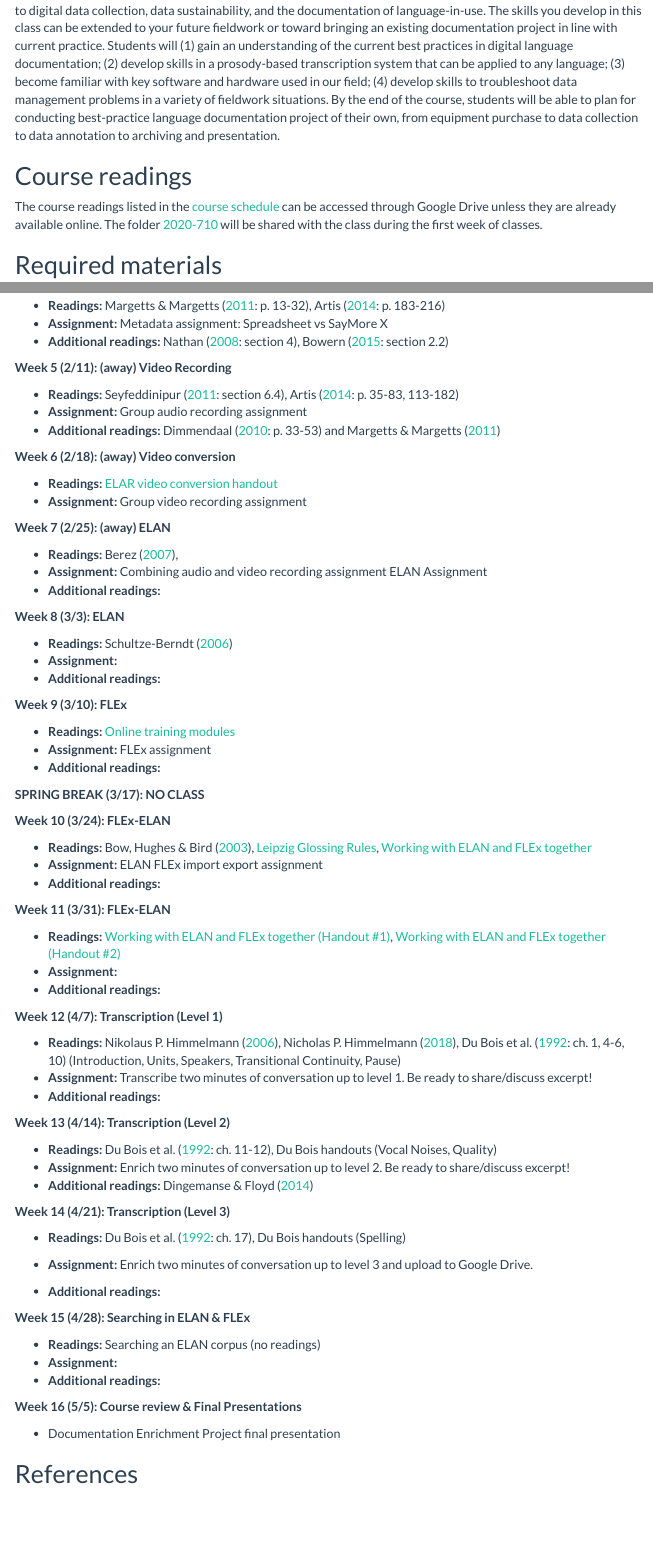
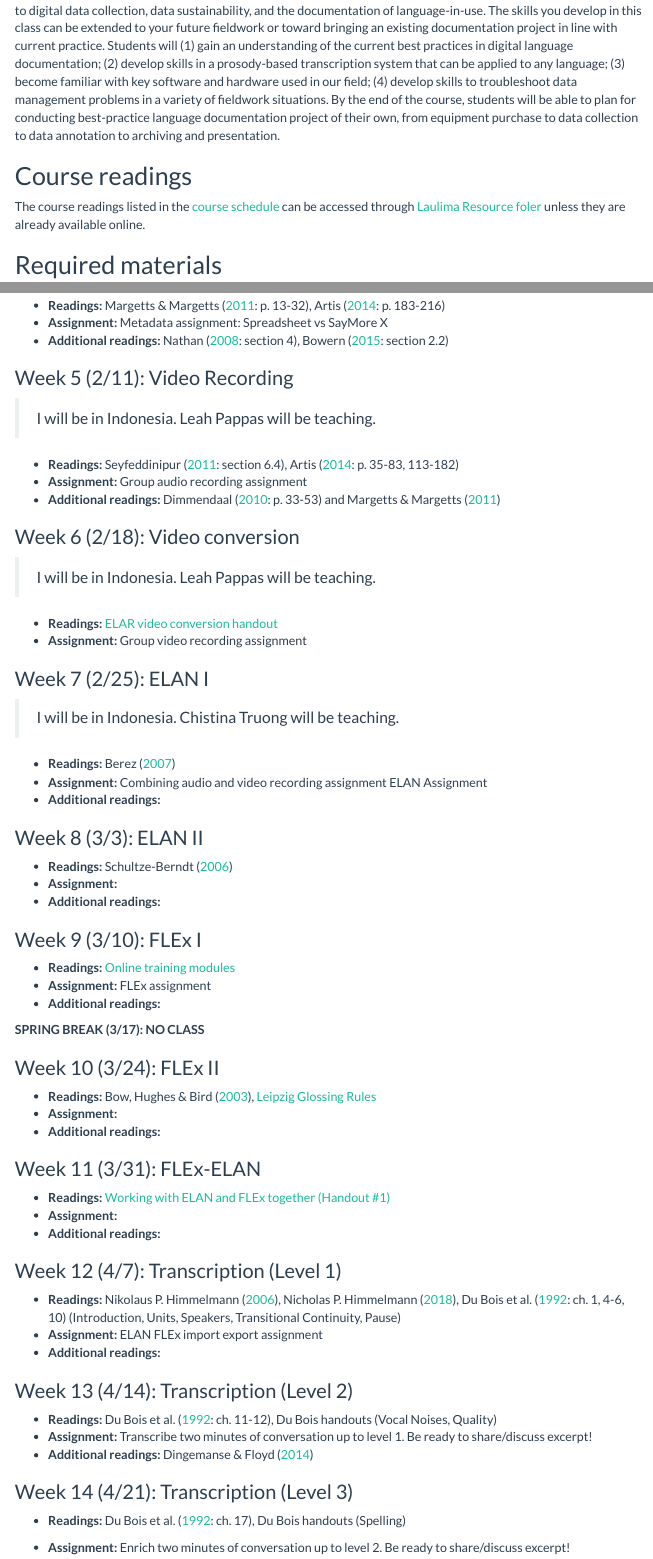
Before and after one commit to mcdonn/2020-710, an R Markdown document (docs/2020-710-syllabus/2020-710-syllabus.Rmd): the page in a window 1100 px wide, from 410 px down, and a second part further down, joined at a grey line. Rendered offline with R 4.5, knitr and Pandoc, with nearby package versions; menus at the side of the page are left out.

Commit message:
Adeed handouts. Several corrections to syllabus.

```diff
--- a/docs/2020-710-syllabus/2020-710-syllabus.Rmd
+++ b/docs/2020-710-syllabus/2020-710-syllabus.Rmd
@@ -57,7 +57,7 @@ Contemporary language documentation is dedicated to producing a **long-lasting,
 
 ## Course readings
 
-The course readings listed in the [course schedule](#course-schedule) can be accessed through Google Drive unless they are already available online. The folder [2020-710](https://drive.google.com/drive/folders/16VKMCJfY4upj8EiKUjbLk-pFXxL7upXZ?usp=sharing) will be shared with the class during the first week of classes.
+The course readings listed in the [course schedule](#course-schedule) can be accessed through [Laulima Resource foler](https://laulima.hawaii.edu/x/gtPBkF) unless they are already available online.
 
 ## Required materials
 
@@ -223,30 +221,36 @@ The ***tentative*** course schedule roughly follows the order (i) preparation, (
   * **Assignment:** Metadata assignment: Spreadsheet vs SayMore X
   * **Additional readings:** @nathan2008minding [: section 4], @bowern2015linguistic [: section 2.2]
 
-**Week 5 (2/11): (away) Video Recording**
+### Week 5 (2/11): Video Recording
+
+> I will be in Indonesia. Leah Pappas will be teaching.
 
   * **Readings:** @seyfeddinipur2011reasons [: section 6.4], @artis2014shut [: p. 35-83, 113-182]
   * **Assignment:** Group audio recording assignment
   * **Additional readings:** @dimmendaal2010language [: p. 33-53] and @margetts2011audio
 
-**Week 6 (2/18): (away) Video conversion**
+### Week 6 (2/18): Video conversion
+
+> I will be in Indonesia. Leah Pappas will be teaching.
 
   * **Readings:** [ELAR video conversion handout](https://www.soas.ac.uk/elar/helpsheets/file120820.pdf)
   * **Assignment:** Group video recording assignment
 
-**Week 7 (2/25): (away) ELAN**
+### Week 7 (2/25): ELAN I
 
-  * **Readings:** @berez2007review,
+> I will be in Indonesia. Chistina Truong will be teaching.
+
+  * **Readings:** @berez2007review
   * **Assignment:** Combining audio and video recording assignment ELAN Assignment
   * **Additional readings:**
 
-**Week 8 (3/3): ELAN**
+### Week 8 (3/3): ELAN II
 
   * **Readings:** @schultze-berndt2006linguistic
   * **Assignment:**
   * **Additional readings:**
 
-**Week 9 (3/10): FLEx**
+### Week 9 (3/10): FLEx I
 
   * **Readings:** [Online training modules](https://vimeo.com/channels/fieldworks)
   * **Assignment:** FLEx assignment
@@ -254,46 +258,46 @@ The ***tentative*** course schedule roughly follows the order (i) preparation, (
 
 **SPRING BREAK (3/17): NO CLASS**
 
-**Week 10 (3/24): FLEx-ELAN**
+### Week 10 (3/24): FLEx II
 
-  * **Readings:** @bow2003general, [Leipzig Glossing Rules](http://www.eva.mpg.de/lingua/resources/glossing-rules.php), [Working with ELAN and FLEx together](https://www.soas.ac.uk/elar/helpsheets/file122785.pdf)
+  * **Readings:** @bow2003general, [Leipzig Glossing Rules](http://www.eva.mpg.de/lingua/resources/glossing-rules.php)
+  * **Assignment:**
+  * **Additional readings:**
+
+### Week 11 (3/31): FLEx-ELAN
+
+  * **Readings:** [Working with ELAN and FLEx together (Handout #1)](https://www.soas.ac.uk/elar/helpsheets/file122785.pdf)
+  * **Assignment:**
+  * **Additional readings:**
+
+### Week 12 (4/7): Transcription (Level 1)
+
+  * **Readings:** @himmelmann2006prosody, @himmelmann2018meeting, @dubois1992discourse [: ch. 1, 4-6, 10] (Introduction, Units, Speakers, Transitional Continuity, Pause)
   * **Assignment:** ELAN FLEx import export assignment
   * **Additional readings:**
 
-**Week 11 (3/31): FLEx-ELAN**
-
-  * **Readings:** [Working with ELAN and FLEx together (Handout #1)](https://www.soas.ac.uk/elar/helpsheets/file122785.pdf), [Working with ELAN and FLEx together (Handout #2)](https://www.soas.ac.uk/elar/helpsheets/file122785.pdf)
-  * **Assignment:**
-  * **Additional readings:**
-
-**Week 12 (4/7): Transcription (Level 1)**
-
-  * **Readings:** @himmelmann2006prosody, @himmelmann2018meeting, @dubois1992discourse [: ch. 1, 4-6, 10] (Introduction, Units, Speakers, Transitional Continuity, Pause)
-  * **Assignment:** Transcribe two minutes of conversation up to level 1. Be ready to share/discuss excerpt!
-  * **Additional readings:**
-
-**Week 13 (4/14): Transcription (Level 2)**
+### Week 13 (4/14): Transcription (Level 2)
 
   * **Readings:** @dubois1992discourse [: ch. 11-12], Du Bois handouts (Vocal Noises, Quality)
-  * **Assignment:** Enrich two minutes of conversation up to level 2. Be ready to share/discuss excerpt!
+  * **Assignment:** Transcribe two minutes of conversation up to level 1. Be ready to share/discuss excerpt!
   * **Additional readings:** @dingemanse2014conversation
 
-**Week 14 (4/21): Transcription (Level 3)**
+### Week 14 (4/21): Transcription (Level 3)
 
   * **Readings:** @dubois1992discourse [: ch. 17], Du Bois handouts (Spelling)
-  * **Assignment:** Enrich two minutes of conversation up to level 3 and upload to Google Drive.
+  * **Assignment:** Enrich two minutes of conversation up to level 2. Be ready to share/discuss excerpt!
   * **Additional readings:**
 
       <!-- * R 4/19: Du Bois handouts % Watch mini-lectures on RR <https://www.coursera.org/learn/reproducible-research/lecture/wdGXb/introduction}, Berez et al. (2018) %Data citation and attribution -->
 
-**Week 15 (4/28): Searching in ELAN & FLEx**
+### Week 15 (4/28): Searching in ELAN & FLEx
 
   * **Readings:** Searching an ELAN corpus (no readings)
-  * **Assignment:**
+  * **Assignment:** Enrich two minutes of conversation up to level 3 and upload to Google Drive.
   * **Additional readings:**
 
-**Week 16 (5/5): Course review & Final Presentations**
+### Week 16 (5/5): Course review & Final Presentations
 
   * Documentation Enrichment Project final presentation
 
-## References
+## Readings
```
Also changed, not shown: docs/2020-710-syllabus/bib/references.bib (added), docs/handouts/1-bird-simmons-2003/1-bird-simmons-2003.tex (added), docs/handouts/1-dixon-2010-technology/1-dixon-2010-technology.tex (added), docs/2020-710-syllabus/2020-710-syllabus.Rmd (18 more changed lines), 3 other files.
